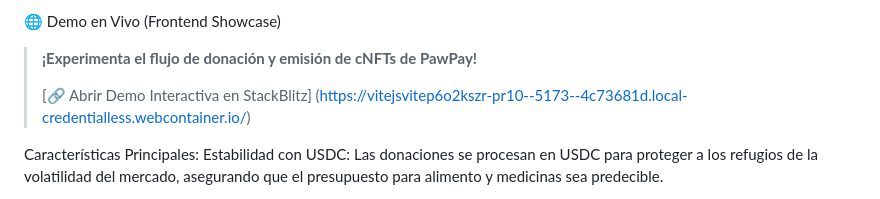
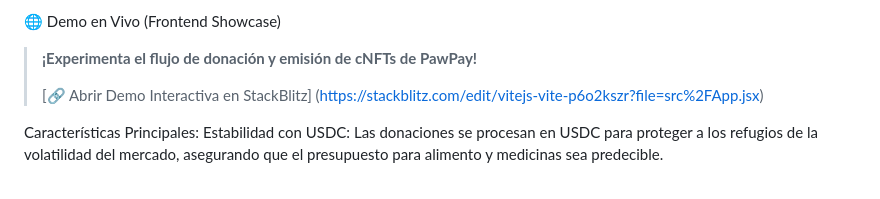
Before and after one commit to BarucMtzRmz/PawPay, a Markdown page: README.md, the part around the change. GitHub-like rendering.

```diff
--- a/README.md
+++ b/README.md
@@ -12,7 +12,7 @@ PawPay es una plataforma de recaudación de fondos construida sobre la blockchai
 🌐 Demo en Vivo (Frontend Showcase)
 > **¡Experimenta el flujo de donación y emisión de cNFTs de PawPay!**
 >
-> [🔗 Abrir Demo Interactiva en StackBlitz] (https://vitejsvitep6o2kszr-pr10--5173--4c73681d.local-credentialless.webcontainer.io/)
+> [🔗 Abrir Demo Interactiva en StackBlitz] (https://stackblitz.com/edit/vitejs-vite-p6o2kszr?file=src%2FApp.jsx)
 
 Características Principales:
 Estabilidad con USDC: Las donaciones se procesan en USDC para proteger a los refugios de la volatilidad del mercado, asegurando que el presupuesto para alimento y medicinas sea predecible.
```
